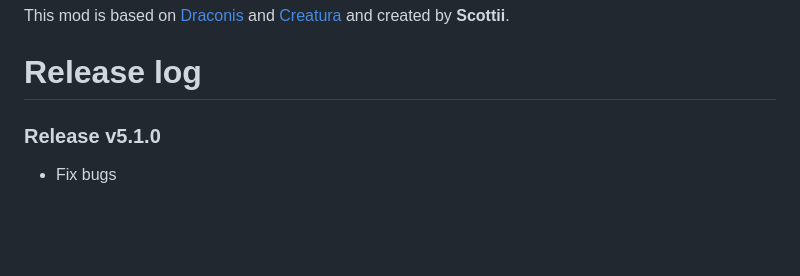
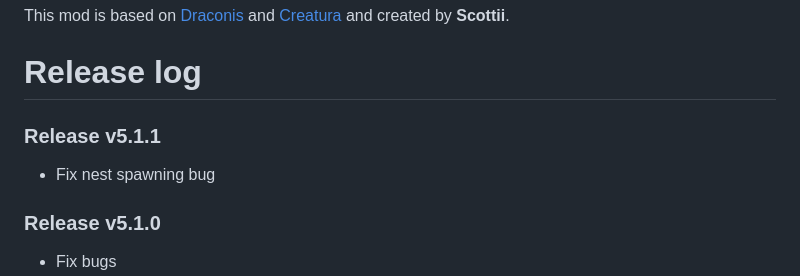
Before and after one commit to homiak/waterdragon, a Markdown page: README.md, the part around the change. GitHub-like rendering; blank space fills up the shorter version.

```diff
--- a/README.md
+++ b/README.md
@@ -50,6 +50,9 @@ You’re also welcome to join the server at IP `85.215.240.79 - Scotland the Bra
 This mod is based on [Draconis](https://content.luanti.org/packages/ElCeejo/draconis/) and [Creatura](https://content.luanti.org/packages/ElCeejo/creatura/) and created by **Scottii**.
 
 # Release log
+
+### Release v5.1.1
+- Fix nest spawning bug
 
 ### Release v5.1.0
 - Fix bugs
```
